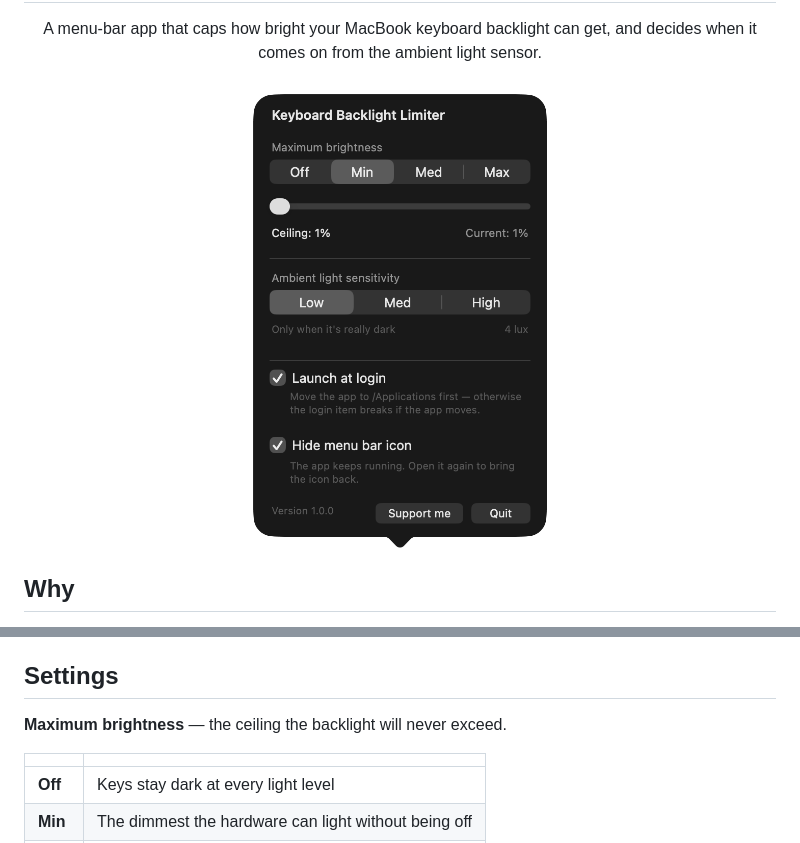
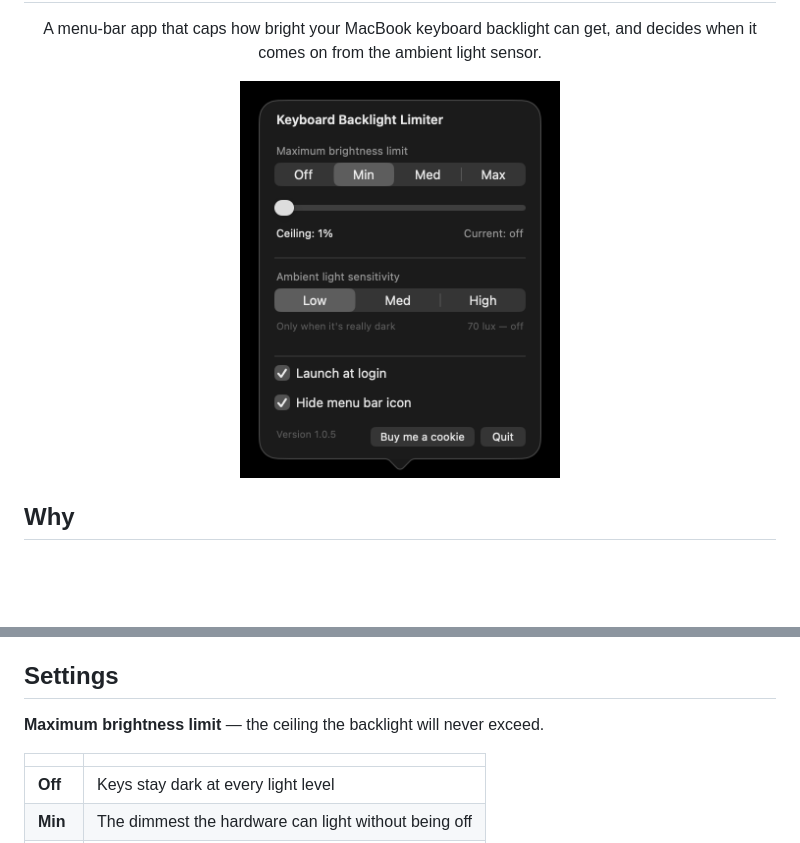
Before and after one commit to dmartoon/MacBook-Keyboard-Backlight-Limiter, a Markdown page: README.md, 2 parts joined by grey strips. GitHub-like rendering; pictures changed too: docs/screenshot.png; blank space fills up the shorter version.

```diff
--- a/README.md
+++ b/README.md
@@ -40,7 +40,7 @@ it — allow it under System Settings › Privacy & Security.
 
 ## Settings
 
-**Maximum brightness** — the ceiling the backlight will never exceed.
+**Maximum brightness limit** — the ceiling the backlight will never exceed.
 
 | | |
 |---|---|
```
Also changed, not shown: 1 other file.
